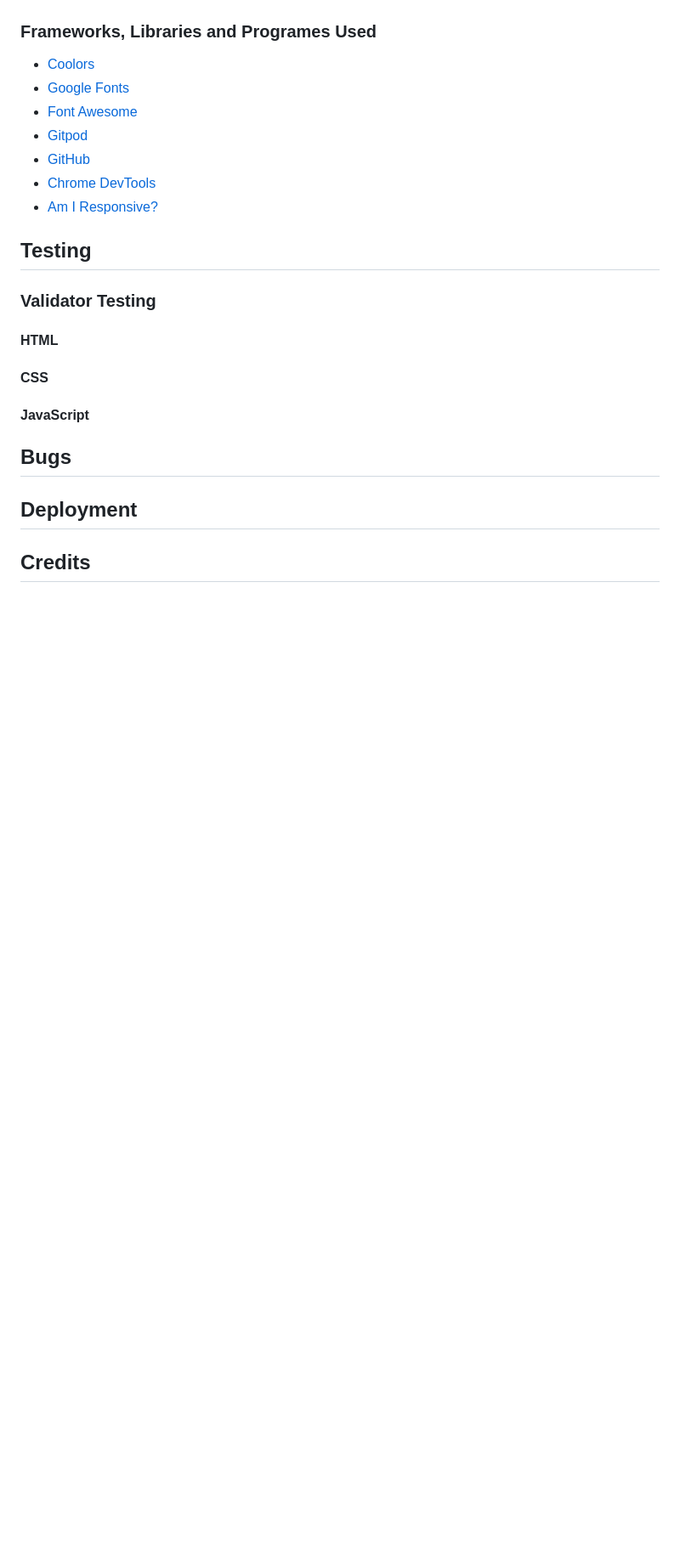
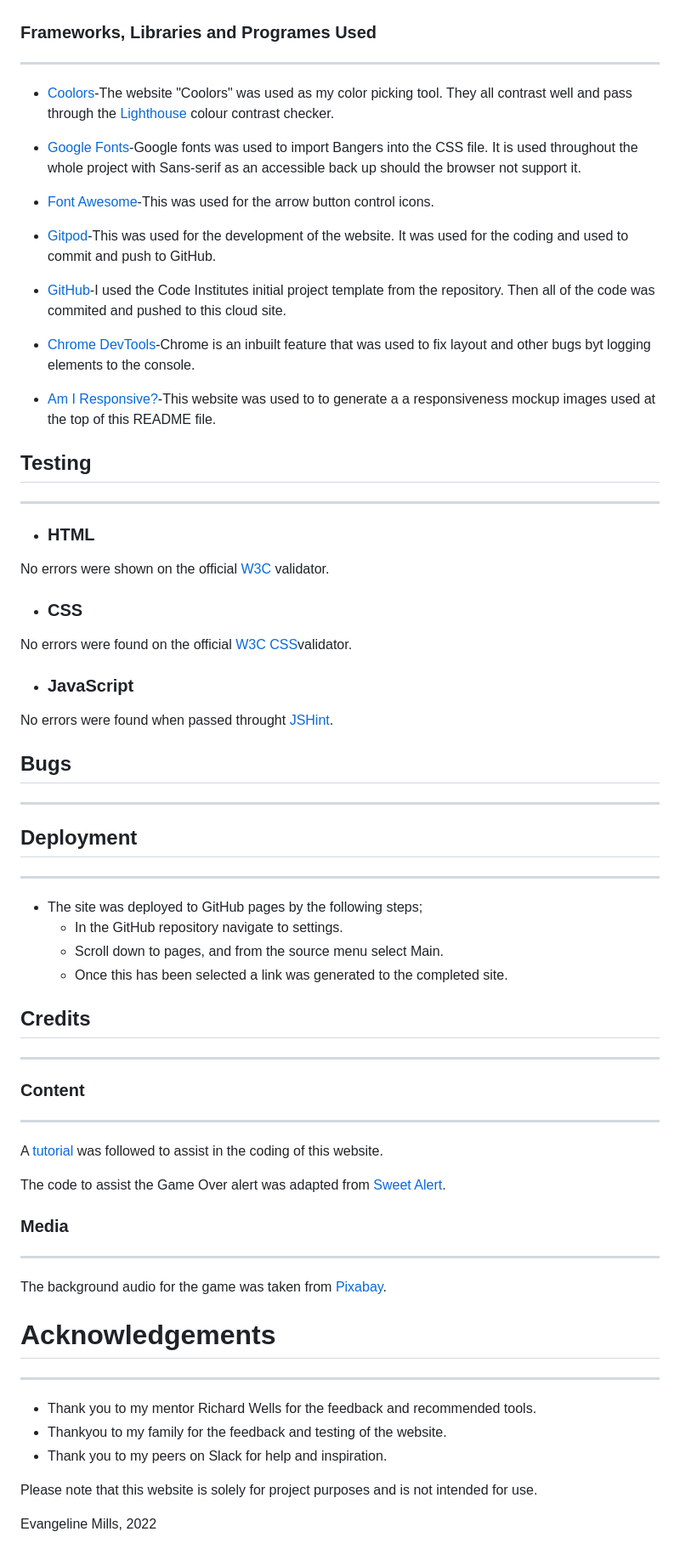
Before and after one commit to evangelinemills/Portfolio-Project-2, a Markdown page: README.md, the part around the change printed below. Shown: that part at 85% size. Drawn GitHub-style; blank space fills up the shorter version.

Commit message:
update readme and add meta data to html file. git add .

```diff
--- a/README.md
+++ b/README.md
@@ -34,21 +49,56 @@ WORMAGEDDON is a copy of the old fashioned Snake game we all know and love! It h
 ### Frameworks, Libraries and Programes Used
-* [Coolors]()
-* [Google Fonts]()
-* [Font Awesome]()
-* [Gitpod]()
-* [GitHub]()
-* [Chrome DevTools]()
-* [Am I Responsive?]()
+----
+* [Coolors]( https://coolors.co/ff99c9-c1bddb-a2c7e5-58fcec-303a2b)-The website "Coolors" was used as my color picking tool. They all contrast well and pass through the [Lighthouse](https://chrome.google.com/webstore/detail/lighthouse/blipmdconlkpinefehnmjammfjpmpbjk?hl=en) colour contrast checker.
+
+* [Google Fonts](https://fonts.google.com/?query=bangers)-Google fonts was used to import Bangers into the CSS file. It is used throughout the whole project with Sans-serif as an accessible back up should the browser not support it.
+
+* [Font Awesome](https://fontawesome.com/)-This was used for the arrow button control icons.
+
+* [Gitpod](https://www.gitpod.io/?utm_source=googleads&utm_medium=search&utm_campaign=dynamic_search_ads&utm_id=16501579379&utm_content=dsa&gclid=EAIaIQobChMI8uT5kceg-gIVBuvtCh0bdwD3EAAYASAAEgIbZ_D_BwE)-This was used for the development of the website. It was used for the coding and used to commit and push to GitHub.
+
+* [GitHub](https://github.com/)-I used the Code Institutes initial project template from the repository. Then all of the code was commited and pushed to this cloud site.
+
+* [Chrome DevTools](https://developer.chrome.com/docs/devtools/)-Chrome is an inbuilt feature that was used to fix layout and other bugs byt logging elements to the console.
+
+* [Am I Responsive?](https://ui.dev/amiresponsive)-This website was used to to generate a a responsiveness mockup images used at the top of this README file.
 
 ## Testing
-
-### Validator Testing
-#### HTML
-#### CSS
-#### JavaScript
+----
+* ### HTML
+No errors were shown on the official [W3C](https://validator.w3.org/) validator.
+* ### CSS
+No errors were found on the official [W3C CSS](https://jigsaw.w3.org/css-validator/)validator.
+* ### JavaScript
+No errors were found when passed throught [JSHint](https://jshint.com/).
 
 ## Bugs
+----
 
 ## Deployment
+----
+ * The site was deployed to GitHub pages by the following steps;
+   - In the GitHub repository navigate to settings.
+   - Scroll down to pages, and from the source menu select Main.
+   - Once this has been selected a link was generated to the completed site.
 
 ## Credits
+----
+### Content
+----
+A [tutorial](https://www.section.io/engineering-education/how-to-build-a-snake-game-with-javascript/) was followed to assist in the coding of this website.
+
+The code to assist the Game Over alert was adapted from [Sweet Alert](https://sweetalert2.github.io/#examples).
+
+### Media
+----
+The background audio for the game was taken from [Pixabay]( https://pixabay.com/music/search/eating%20food/?order=None).
+
+# Acknowledgements
+----
+- Thank you to my mentor Richard Wells for the feedback and recommended tools.
+- Thankyou to my family for the feedback and testing of the website.
+- Thank you to my peers on Slack for help and inspiration.
+
+Please note that this website is solely for project purposes and is not intended for use.
+
+Evangeline Mills, 2022
```
Also changed, not shown: other parts of README.md (+24 -9 lines), assets/images/color-scheme.jpg.png (added), 1 other file.
